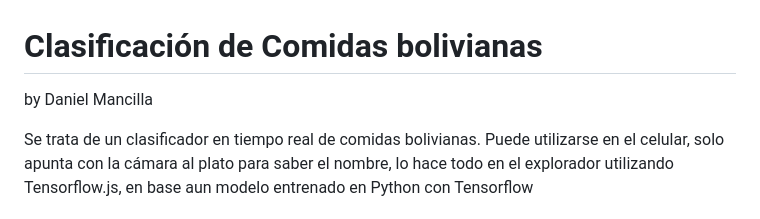
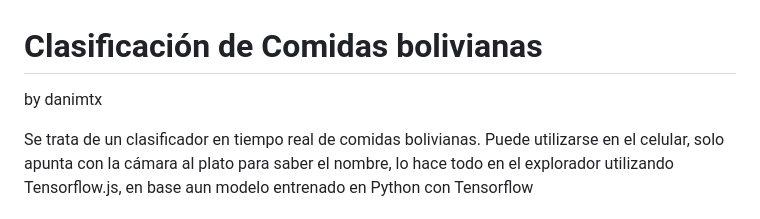
Before and after one commit to danimtx/Web-Prediccion-de-comidas-Bolivianas-IA, a Markdown page: README.md, the part around the change. Drawn GitHub-style.

```diff
--- a/README.md
+++ b/README.md
@@ -1,5 +1,5 @@
 # Clasificación de Comidas bolivianas
-by Daniel Mancilla
+by danimtx
 
 Se trata de un clasificador en tiempo real de comidas bolivianas. Puede utilizarse en el celular, solo apunta con la cámara al plato para saber el nombre, lo hace todo en el explorador utilizando Tensorflow.js, en base aun modelo entrenado en Python con Tensorflow
 
```
